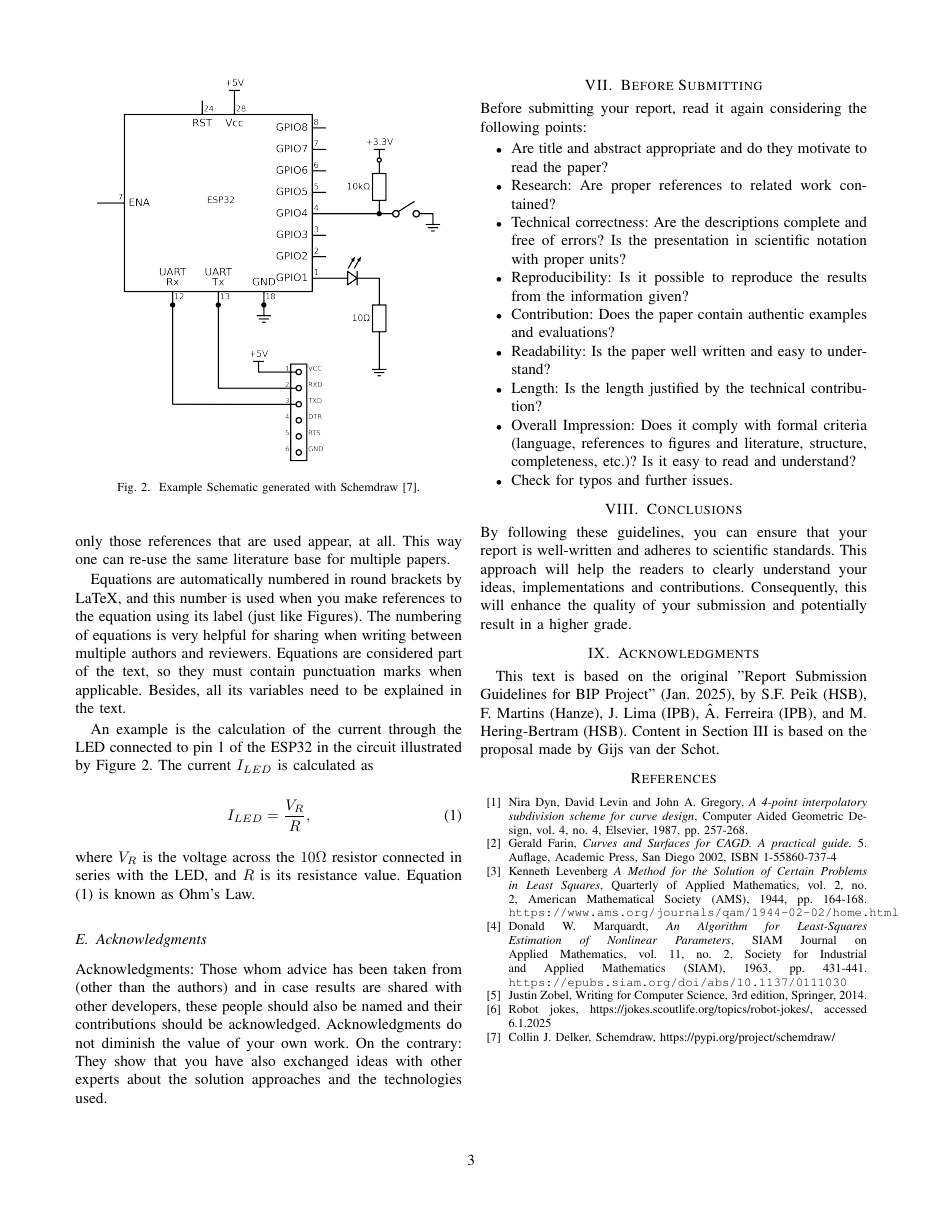
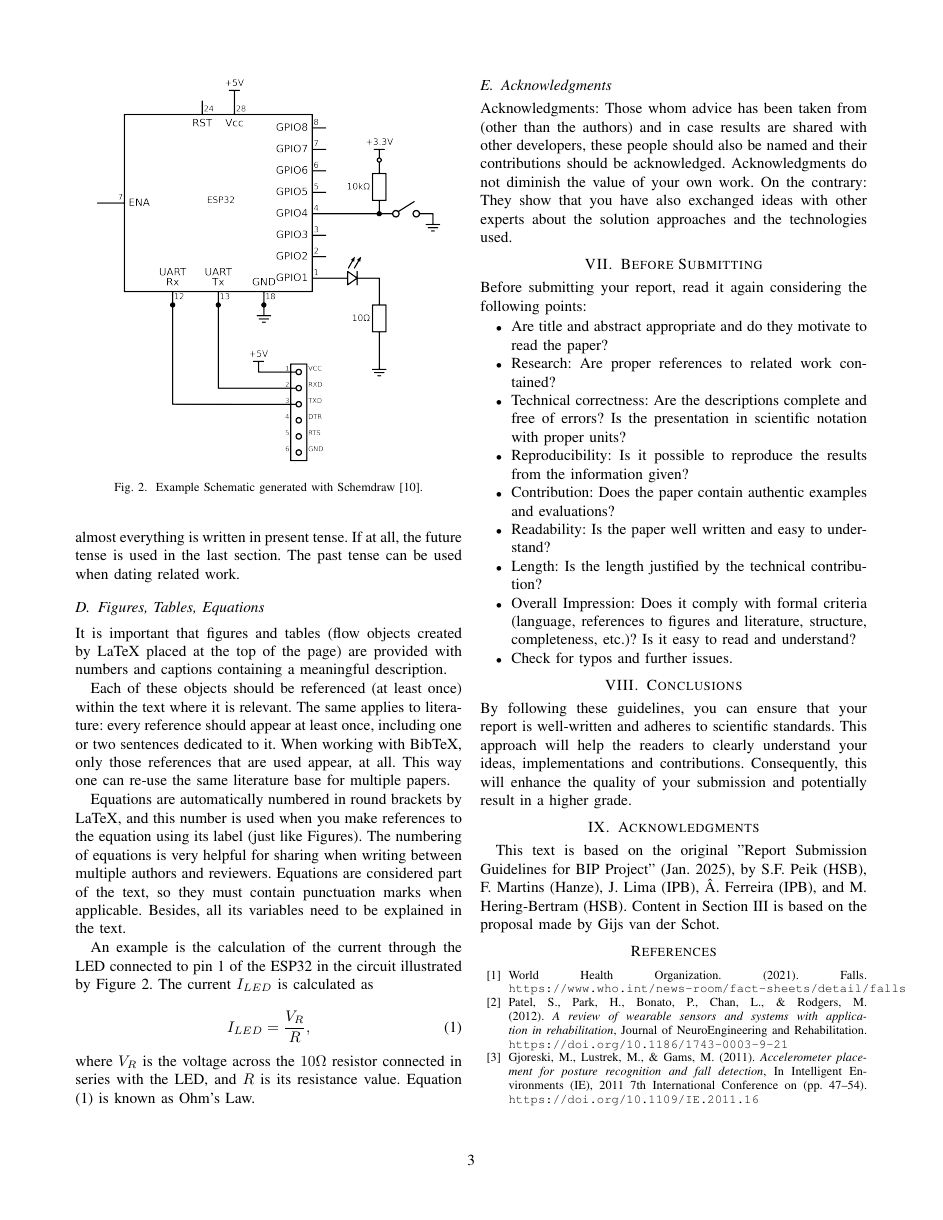
Before and after one commit to AliShrz/earpiece-fall-detection, a LaTeX paper (Report Guidelines - Master SSE/main.tex): page 3 of 3 before the commit and page 3 of 4 after it. Compiled offline with pdfLaTeX.

```diff
--- a/Report Guidelines - Master SSE/main.tex
+++ b/Report Guidelines - Master SSE/main.tex
@@ -204,6 +206,22 @@
 This text is based on the original "Report Submission Guidelines for BIP Project" (Jan. 2025), by S.F. Peik (HSB), F. Martins (Hanze), J. Lima (IPB), Â. Ferreira (IPB), and M. Hering-Bertram (HSB). Content in Section~\ref{sec:Content} is based on the proposal made by Gijs van der Schot.
 
 \begin{thebibliography}{20} % Breite für die Nummern
+
+\bibitem{who}
+World Health Organization. (2021). Falls.
+{\tt https://www.who.int/news-room/fact-sheets/detail/falls}
+
+\bibitem{2}
+Patel, S., Park, H., Bonato, P., Chan, L., \& Rodgers, M. (2012).
+{\it A review of wearable sensors and systems with application in rehabilitation},
+Journal of NeuroEngineering and Rehabilitation.
+{\tt https://doi.org/10.1186/1743-0003-9-21}
+
+\bibitem{3}
+Gjoreski, M., Lustrek, M., \& Gams, M. (2011).
+{\it Accelerometer placement for posture recognition and fall detection},
+In Intelligent Environments (IE), 2011 7th International Conference on (pp. 47–54).
+{\tt https://doi.org/10.1109/IE.2011.16}
 \bibitem{Dyn87}
 Nira Dyn, David Levin and John A. Gregory,
 {\it A 4-point interpolatory subdivision scheme for curve design},
```
Also changed, not shown: Report Guidelines - Master SSE/main.pdf, Report Guidelines - Master SSE/main.tex (11 more changed lines), 5 other files.
